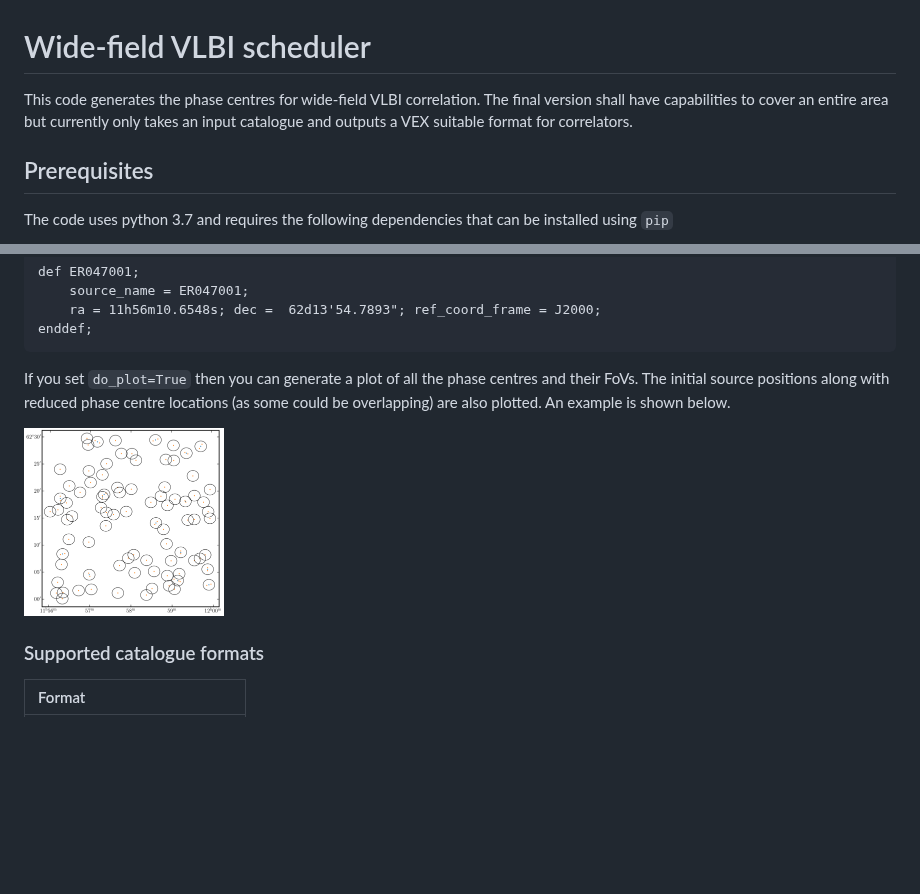
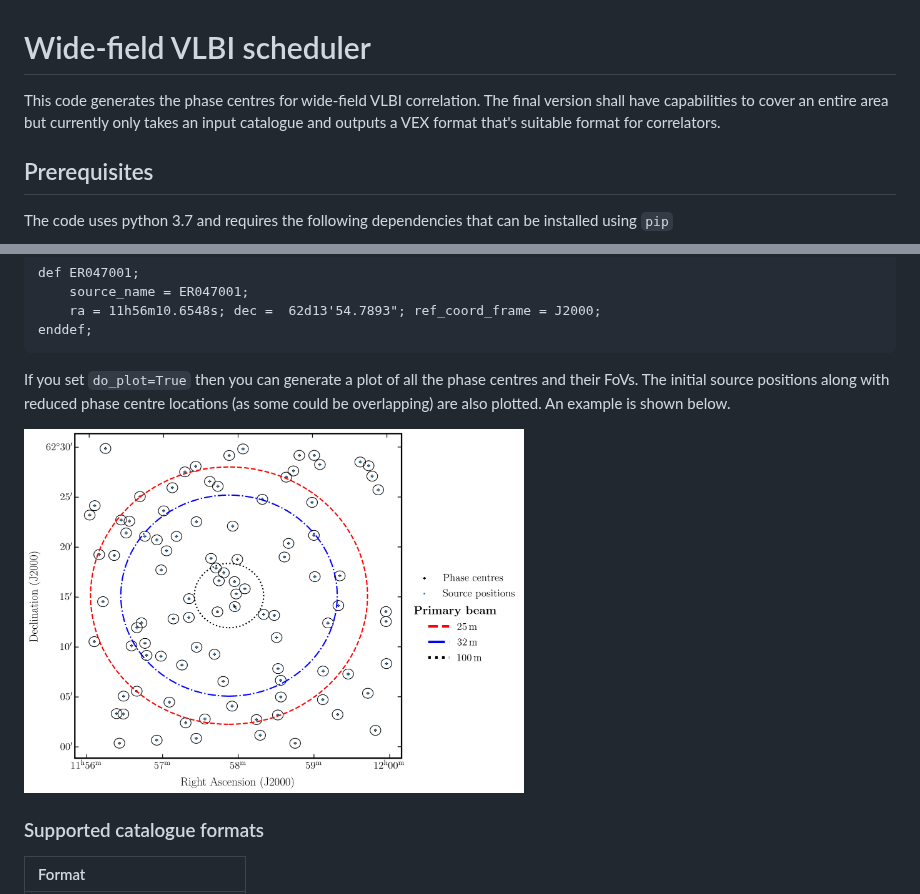
Before and after one commit to jradcliffe5/wf_vlbi_scheduler, a Markdown page: README.md, 2 parts joined by grey strips. Drawn GitHub-style; pictures changed too: testing/random_catalogue_correlation_params.png; blank space fills up the shorter version.

```diff
--- a/README.md
+++ b/README.md
@@ -1,6 +1,6 @@
 # Wide-field VLBI scheduler
 
-This code generates the phase centres for wide-field VLBI correlation. The final version shall have capabilities to cover an entire area but currently only takes an input catalogue and outputs a VEX suitable format for correlators.
+This code generates the phase centres for wide-field VLBI correlation. The final version shall have capabilities to cover an entire area but currently only takes an input catalogue and outputs a VEX format that's suitable format for correlators.
 
 ## Prerequisites
 The code uses python 3.7 and requires the following dependencies that can be installed using `pip`
@@ -35,7 +35,7 @@ enddef;
 
 If you set `do_plot=True` then you can generate a plot of all the phase centres and their FoVs. The initial source positions along with reduced phase centre locations (as some could be overlapping) are also plotted. An example is shown below.
 
-<img src="https://raw.githubusercontent.com/jradcliffe5/wf_vlbi_scheduler/master/testing/random_catalogue_correlation_params.png" width="200">
+<img src="https://raw.githubusercontent.com/jradcliffe5/wf_vlbi_scheduler/master/testing/random_catalogue_correlation_params.png" width="500">
 
 ### Supported catalogue formats
 
```
Also changed, not shown: 3 other files.
